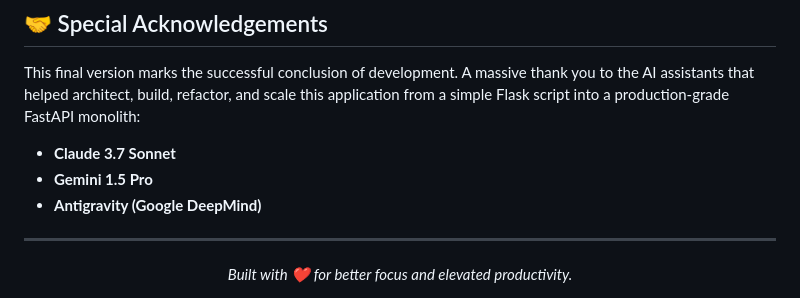
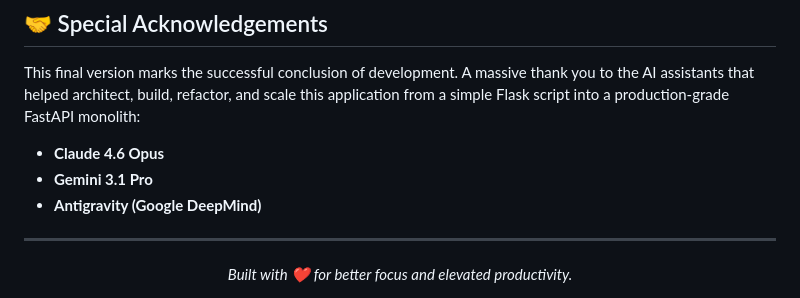
Before and after one commit to sahil8017/Attentiveness-Tracker, a Markdown page: README.md, the part around the change. Rendered like a GitHub page.

```diff
--- a/README.md
+++ b/README.md
@@ -104,8 +104,8 @@ The application is built on a high-performance asynchronous, non-blocking archit
 
 This final version marks the successful conclusion of development. A massive thank you to the AI assistants that helped architect, build, refactor, and scale this application from a simple Flask script into a production-grade FastAPI monolith:
 
-- **Claude 3.7 Sonnet**
-- **Gemini 1.5 Pro**
+- **Claude 4.6 Opus**
+- **Gemini 3.1 Pro**
 - **Antigravity (Google DeepMind)**
 
 ---
```
